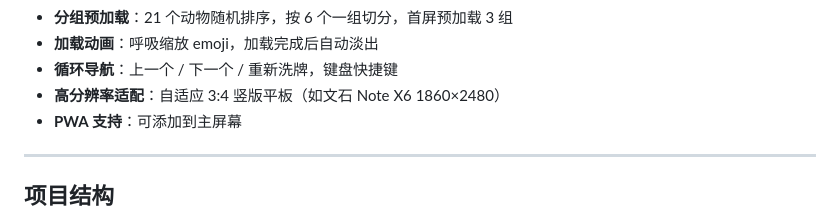
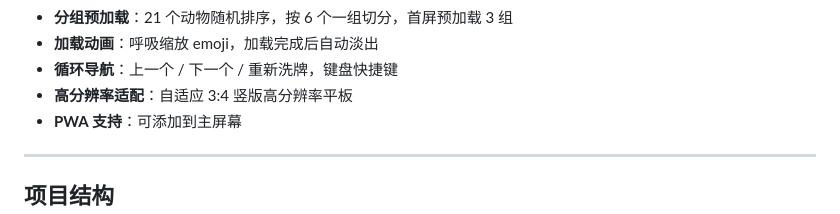
Before and after one commit to Simiely/word-cards, a Markdown page: README.md, the part around the change. Drawn GitHub-style.

Commit message:
docs: 去除 README 中的设备型号信息

```diff
--- a/README.md
+++ b/README.md
@@ -54,7 +54,7 @@
 - **分组预加载**：21 个动物随机排序，按 6 个一组切分，首屏预加载 3 组
 - **加载动画**：呼吸缩放 emoji，加载完成后自动淡出
 - **循环导航**：上一个 / 下一个 / 重新洗牌，键盘快捷键
-- **高分辨率适配**：自适应 3:4 竖版平板（如文石 Note X6 1860×2480）
+- **高分辨率适配**：自适应 3:4 竖版高分辨率平板
 - **PWA 支持**：可添加到主屏幕
 
 ---
```
